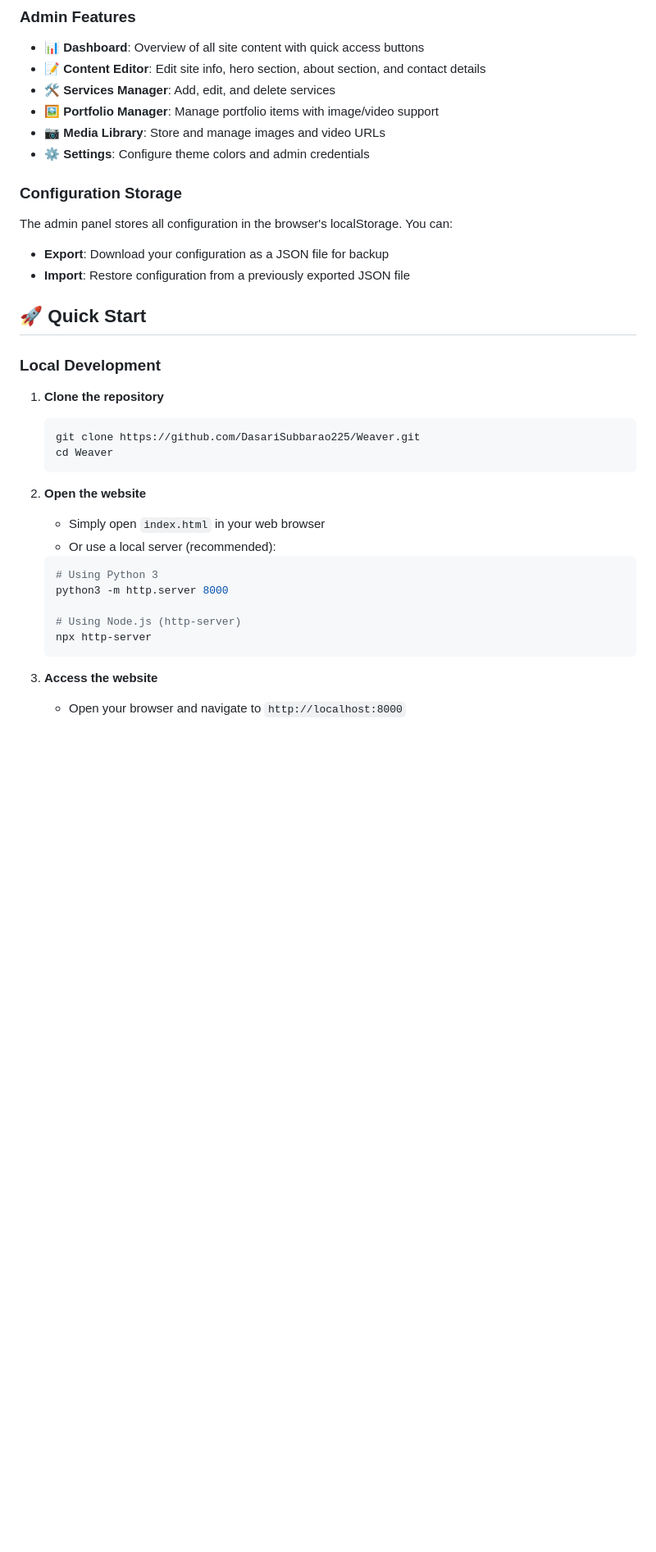
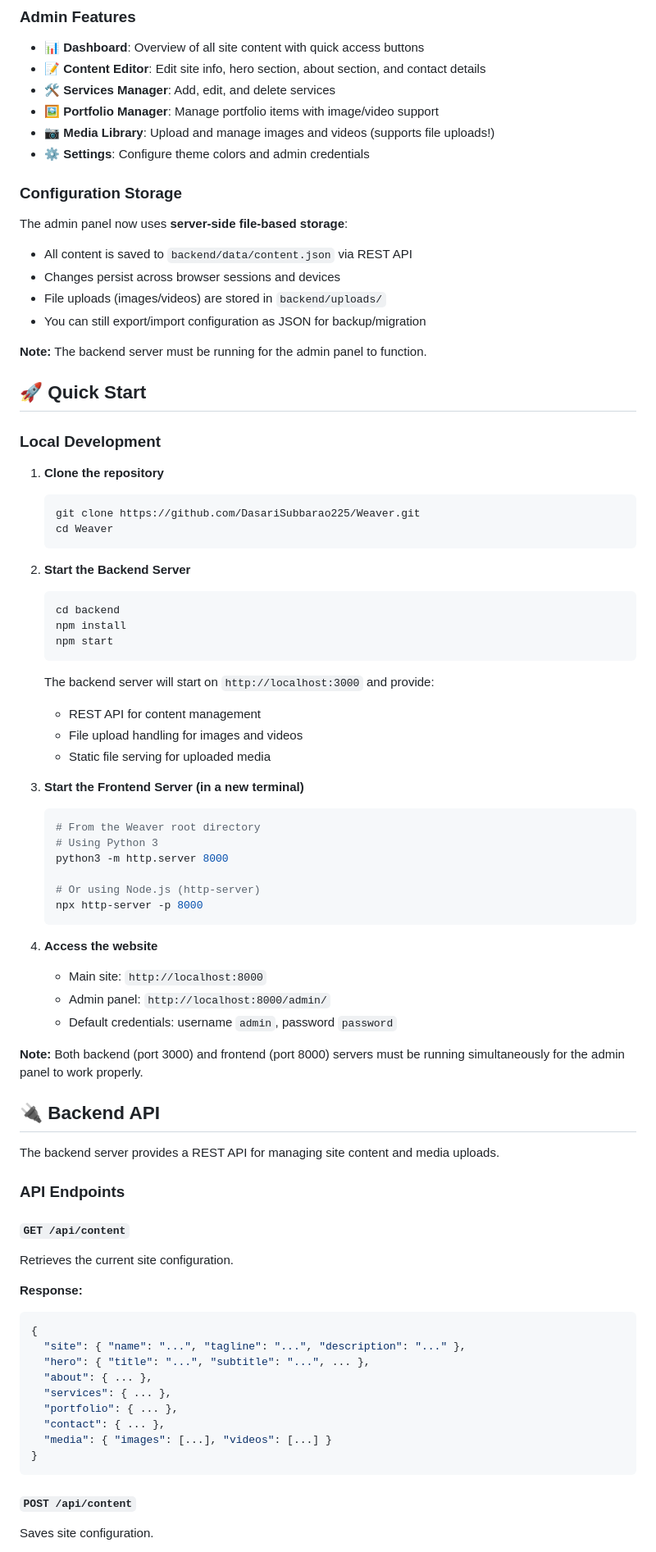
Before and after one commit to DasariSubbarao225/Weaver, a Markdown page: README.md, the part around one of its changes. Shown at 82% size. Rendered like a GitHub page; blank space fills up the shorter version.

Commit message:
Add comprehensive backend API documentation to README
Co-authored-by: DasariSubbarao225 <187483456+DasariSubbarao225@users.noreply.github.com>

````diff
--- a/README.md
+++ b/README.md
@@ -29,14 +29,18 @@ A modern, responsive interior design website showcasing services, portfolio, and
 - **📝 Content Editor**: Edit site info, hero section, about section, and contact details
 - **🛠️ Services Manager**: Add, edit, and delete services
 - **🖼️ Portfolio Manager**: Manage portfolio items with image/video support
-- **📷 Media Library**: Store and manage images and video URLs
+- **📷 Media Library**: Upload and manage images and videos (supports file uploads!)
 - **⚙️ Settings**: Configure theme colors and admin credentials
 
 ### Configuration Storage
 
-The admin panel stores all configuration in the browser's localStorage. You can:
-- **Export**: Download your configuration as a JSON file for backup
-- **Import**: Restore configuration from a previously exported JSON file
+The admin panel now uses **server-side file-based storage**:
+- All content is saved to `backend/data/content.json` via REST API
+- Changes persist across browser sessions and devices
+- File uploads (images/videos) are stored in `backend/uploads/`
+- You can still export/import configuration as JSON for backup/migration
+
+**Note:** The backend server must be running for the admin panel to function.
 
 ## 🚀 Quick Start
 
@@ -48,16 +52,57 @@ The admin panel stores all configuration in the browser's localStorage. You can:
    cd Weaver
    ```
 
-2. **Open the website**
-   - Simply open `index.html` in your web browser
-   - Or use a local server (recommended):
+2. **Start the Backend Server**
    ```bash
+   cd backend
+   npm install
+   npm start
+   ```
+
+   The backend server will start on `http://localhost:3000` and provide:
+   - REST API for content management
+   - File upload handling for images and videos
+   - Static file serving for uploaded media
+
+3. **Start the Frontend Server (in a new terminal)**
+   ```bash
+   # From the Weaver root directory
    # Using Python 3
    python3 -m http.server 8000
 
-   # Using Node.js (http-server)
-   npx http-server
+   # Or using Node.js (http-server)
+   npx http-server -p 8000
    ```
 
-3. **Access the website**
-   - Open your browser and navigate to `http://localhost:8000`
+4. **Access the website**
+   - Main site: `http://localhost:8000`
+   - Admin panel: `http://localhost:8000/admin/`
+   - Default credentials: username `admin`, password `password`
+
+**Note:** Both backend (port 3000) and frontend (port 8000) servers must be running simultaneously for the admin panel to work properly.
+
+## 🔌 Backend API
+
+The backend server provides a REST API for managing site content and media uploads.
+
+### API Endpoints
+
+#### `GET /api/content`
+Retrieves the current site configuration.
+
+**Response:**
+```json
+{
+  "site": { "name": "...", "tagline": "...", "description": "..." },
+  "hero": { "title": "...", "subtitle": "...", ... },
+  "about": { ... },
+  "services": { ... },
+  "portfolio": { ... },
+  "contact": { ... },
+  "media": { "images": [...], "videos": [...] }
+}
+```
+
+#### `POST /api/content`
+Saves site configuration.
+
````
Also changed, not shown: other parts of README.md (+72 -4 lines).
